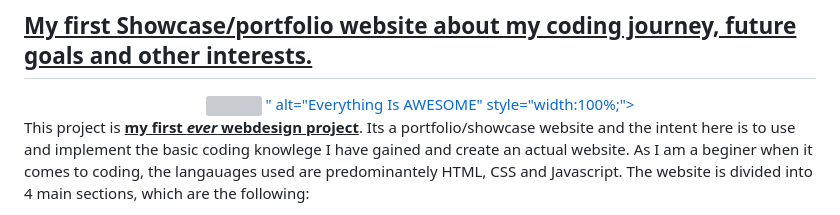
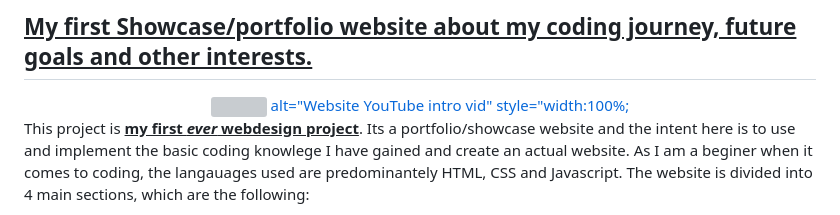
Before and after one commit to WLeahK98/Showcase-Website-Project, a Markdown page: README.md, the part around the change. Drawn GitHub-style; grey boxes are pictures that could not be loaded.

```diff
--- a/README.md
+++ b/README.md
@@ -4,11 +4,10 @@
 
 <div align="center">
       <a href="https://www.youtube.com/watch?v=cxHjo1jL7yM">
-     <img
+      <img
       src="https://github.com/user-attachments/assets/9d049283-fbc2-4836-aaab-5e8a87dcca55" />
-"
-      alt="Everything Is AWESOME"
-      style="width:100%;">
+      alt="Website YouTube intro vid"
+      style="width:100%;
       </a>
     </div>
 
```
